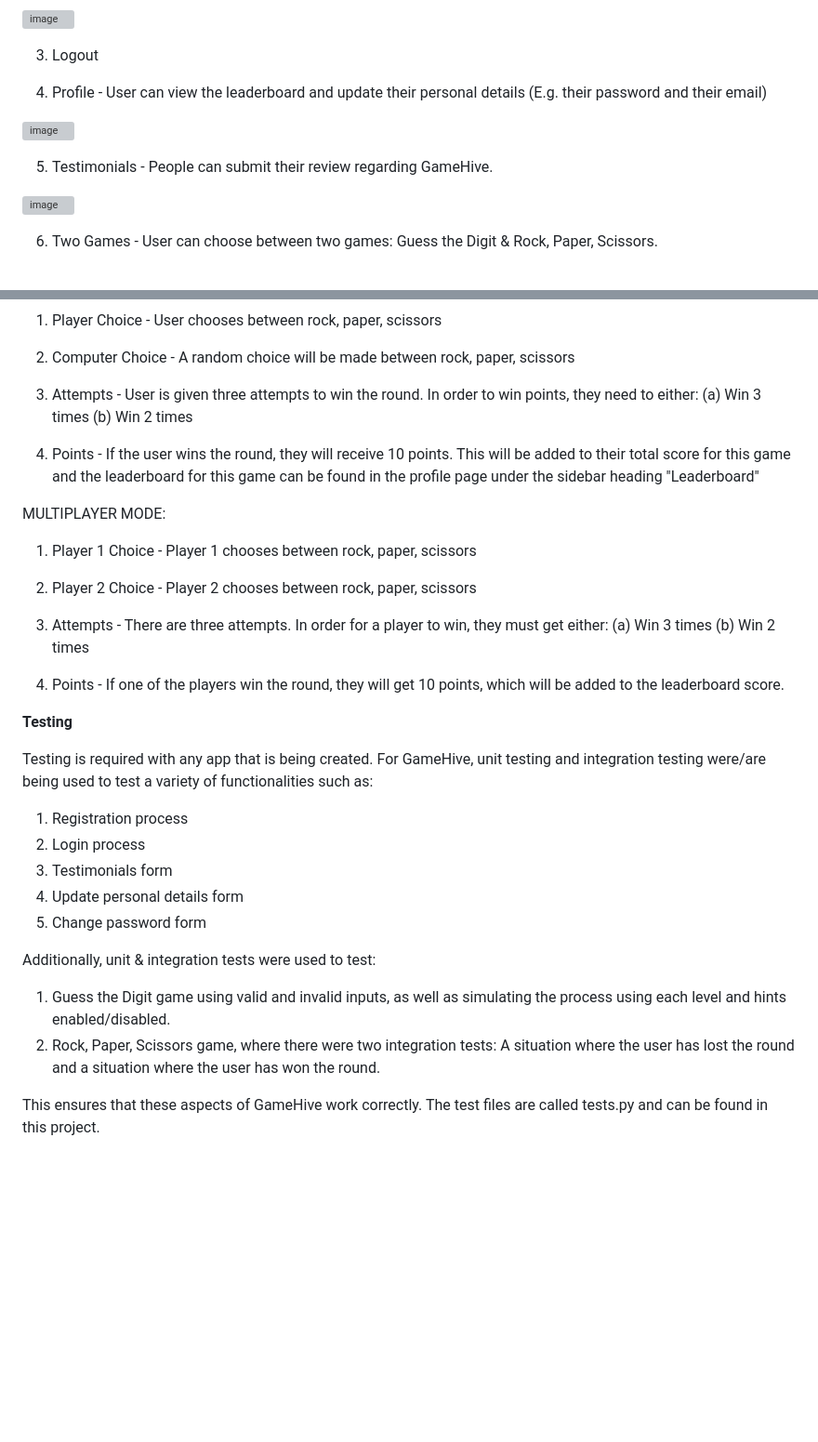
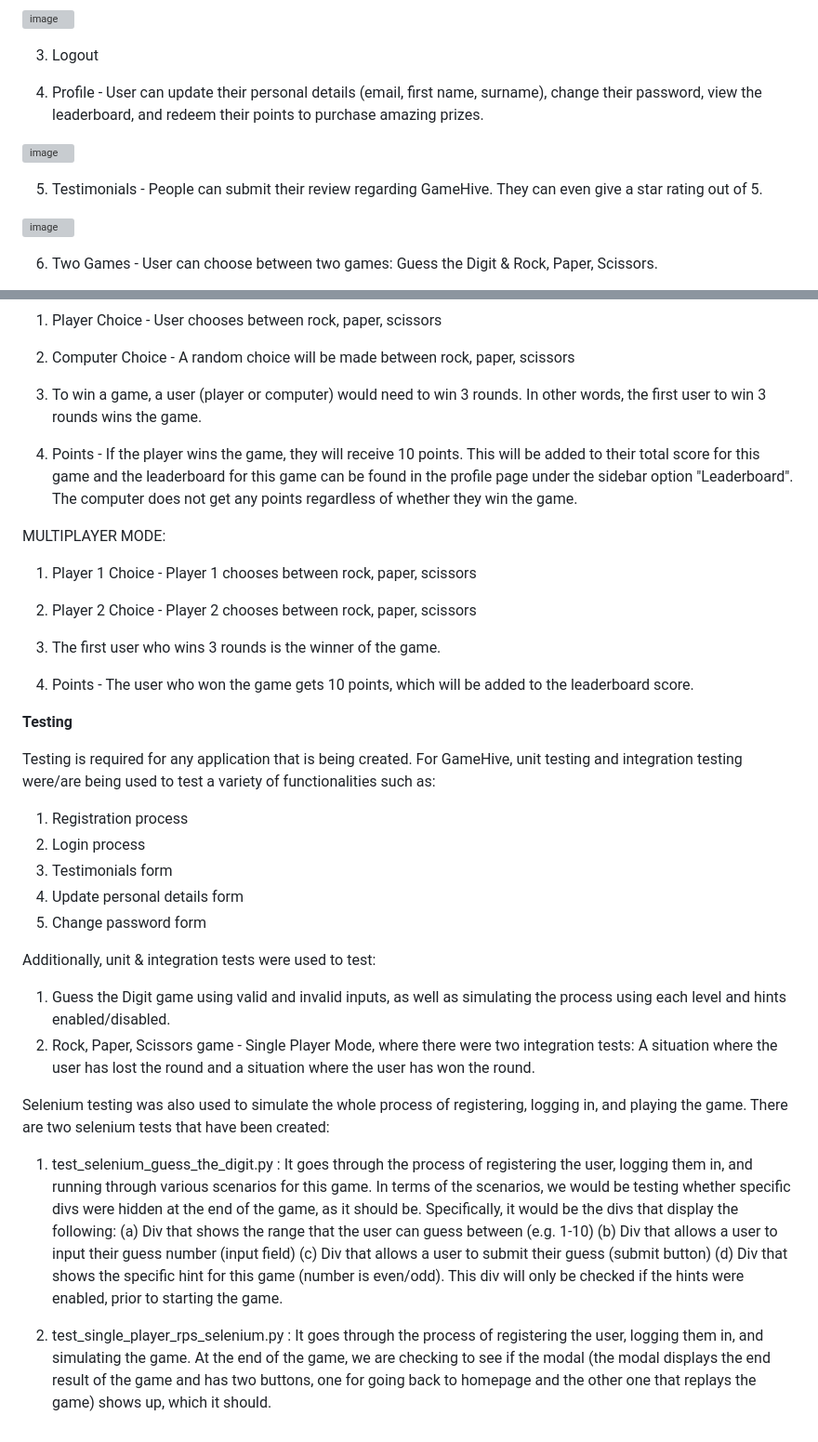
Before and after one commit to amar2468/GameHive, a Markdown page: README.md, 2 parts joined by grey strips. Shown at 93% size. GitHub-like rendering; blank space fills up the shorter version; grey boxes are pictures that could not be loaded.

Commit message:
Updated the readme file, reflecting the changes that have been made in the application.

```diff
--- a/README.md
+++ b/README.md
@@ -26,11 +26,11 @@ There are two games that the user can play:
 
 3. Logout
 
-4. Profile - User can view the leaderboard and update their personal details (E.g. their password and their email)
+4. Profile - User can update their personal details (email, first name, surname), change their password, view the leaderboard, and redeem their points to purchase amazing prizes.
 
 ![image](https://github.com/user-attachments/assets/4a877e29-b0eb-4770-b4aa-46b25b1f22c8)
 
-5. Testimonials - People can submit their review regarding GameHive.
+5. Testimonials - People can submit their review regarding GameHive. They can even give a star rating out of 5.
 
 ![image](https://github.com/user-attachments/assets/18064162-6fd2-46b7-8670-57e8e73a93e5)
 
@@ -69,12 +69,11 @@ SINGLE PLAYER MODE:
 
 2. Computer Choice - A random choice will be made between rock, paper, scissors
 
-3. Attempts - User is given three attempts to win the round. In order to win points, they need to either:
-(a) Win 3 times
-(b) Win 2 times
+3. To win a game, a user (player or computer) would need to win 3 rounds. In other words, the first user to win 3 rounds wins the game.
 
-4. Points - If the user wins the round, they will receive 10 points. This will be added to their total score for this game and the
-leaderboard for this game can be found in the profile page under the sidebar heading "Leaderboard"
+4. Points - If the player wins the game, they will receive 10 points. This will be added to their total score for this game and the
+leaderboard for this game can be found in the profile page under the sidebar option "Leaderboard". The computer does not get any points
+regardless of whether they win the game.
 
 MULTIPLAYER MODE:
 
@@ -82,16 +81,13 @@ MULTIPLAYER MODE:
 
 2. Player 2 Choice - Player 2 chooses between rock, paper, scissors
 
-3. Attempts - There are three attempts. In order for a player to win, they must get either:
-(a) Win 3 times
-(b) Win 2 times
+3. The first user who wins 3 rounds is the winner of the game.
 
-4. Points - If one of the players win the round, they will get 10 points, which will be added to the leaderboard score.
+4. Points - The user who won the game gets 10 points, which will be added to the leaderboard score.
 
 **Testing**
 
-Testing is required with any app that is being created. For GameHive, unit testing and integration testing were/are being used to test
-a variety of functionalities such as:
+Testing is required for any application that is being created. For GameHive, unit testing and integration testing were/are being used to test a variety of functionalities such as:
 1. Registration process
 2. Login process
 3. Testimonials form
@@ -100,6 +96,13 @@ a variety of functionalities such as:
 
 Additionally, unit & integration tests were used to test:
 1. Guess the Digit game using valid and invalid inputs, as well as simulating the process using each level and hints enabled/disabled.
-2. Rock, Paper, Scissors game, where there were two integration tests: A situation where the user has lost the round and a situation where the user has won the round.
+2. Rock, Paper, Scissors game - Single Player Mode, where there were two integration tests: A situation where the user has lost the round and a situation where the user has won the round.
 
-This ensures that these aspects of GameHive work correctly. The test files are called tests.py and can be found in this project.
+Selenium testing was also used to simulate the whole process of registering, logging in, and playing the game. There are two selenium tests that have been created:
+1. test_selenium_guess_the_digit.py : It goes through the process of registering the user, logging them in, and running through various scenarios for this game. In terms of the scenarios, we would be testing whether specific divs were hidden at the end of the game, as it should be. Specifically, it would be the divs that display the following:
+(a) Div that shows the range that the user can guess between (e.g. 1-10)
+(b) Div that allows a user to input their guess number (input field)
+(c) Div that allows a user to submit their guess (submit button)
+(d) Div that shows the specific hint for this game (number is even/odd). This div will only be checked if the hints were enabled, prior to starting the game.
+
+2. test_single_player_rps_selenium.py : It goes through the process of registering the user, logging them in, and simulating the game. At the end of the game, we are checking to see if the modal (the modal displays the end result of the game and has two buttons, one for going back to homepage and the other one that replays the game) shows up, which it should.
```
